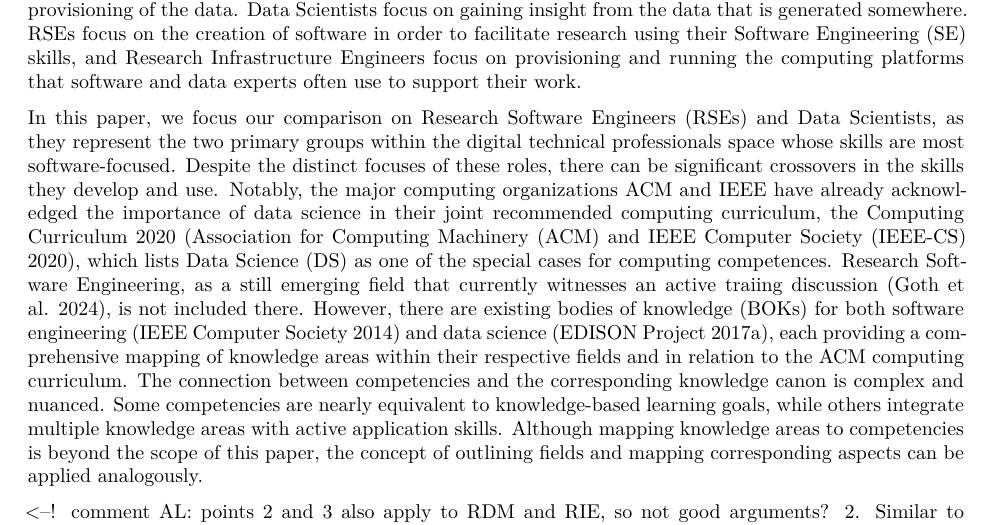
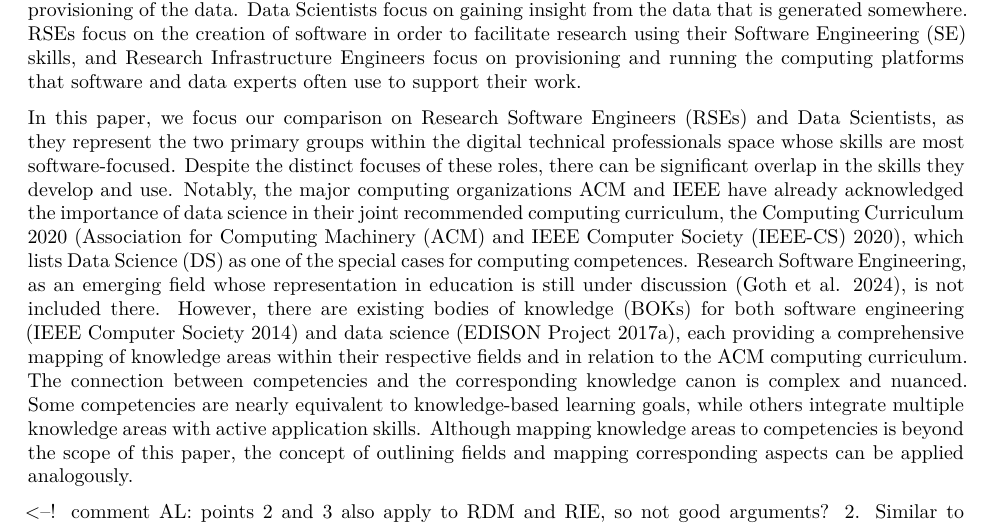
Before and after one commit to the-teachingRSE-project/ds2rse, a Quarto document (index.qmd): part of page 2 of 8, cut so that both start at the same text. Rendered offline with R 4.5, knitr and Pandoc in place of Quarto, then LaTeX, with nearby package versions.

Commit message:
wording & typo

```diff
--- a/index.qmd
+++ b/index.qmd
@@ -55,7 +55,7 @@ More information can be found at \cite{fdminfo}.
 While there is overlap between all these fields, we can summarise that Research Data Managers focus on the data that is generated and/or used during the research process and provide infrastructure for better provisioning of the data. Data Scientists focus on gaining insight from the data that is generated somewhere.
 RSEs focus on the creation of software in order to facilitate research using their Software Engineering (SE) skills, and  Research Infrastructure Engineers focus on provisioning and running the computing platforms that software and data experts often use to support their work.
 
-In this paper, we focus our comparison on Research Software Engineers (RSEs) and Data Scientists, as they represent the two primary groups within the digital technical professionals space whose skills are most software-focused. Despite the distinct focuses of these roles, there can be significant crossovers in the skills they develop and use. Notably, the major computing organizations ACM and IEEE have already acknowledged the importance of data science in their joint recommended computing curriculum, the Computing Curriculum 2020 [@CC2020], which lists Data Science (DS) as one of the special cases for computing competences. Research Software Engineering, as a still emerging field that currently witnesses an active traiing discussion [@Goth2024RSE], is not included there. However, there are existing bodies of knowledge (BOKs) for both software engineering [@SWEBOK2014] and data science [@DSBOK2017], each providing a comprehensive mapping of knowledge areas within their respective fields and in relation to the ACM computing curriculum.
+In this paper, we focus our comparison on Research Software Engineers (RSEs) and Data Scientists, as they represent the two primary groups within the digital technical professionals space whose skills are most software-focused. Despite the distinct focuses of these roles, there can be significant overlap in the skills they develop and use. Notably, the major computing organizations ACM and IEEE have already acknowledged the importance of data science in their joint recommended computing curriculum, the Computing Curriculum 2020 [@CC2020], which lists Data Science (DS) as one of the special cases for computing competences. Research Software Engineering, as an emerging field whose representation in education is still under discussion [@Goth2024RSE], is not included there. However, there are existing bodies of knowledge (BOKs) for both software engineering [@SWEBOK2014] and data science [@DSBOK2017], each providing a comprehensive mapping of knowledge areas within their respective fields and in relation to the ACM computing curriculum.
 <!-- Notably, the Data Science Body of Knowledge (DS-BOK) maps data science not only to software engineering but also to (research) data management (RDM). This is particularly interesting as RDM represents another intersecting cycle, further highlighting the interconnected nature of these fields.-->
 The connection between competencies and the corresponding knowledge canon is complex and nuanced. Some competencies are nearly equivalent to knowledge-based learning goals, while others integrate multiple knowledge areas with active application skills. Although mapping knowledge areas to competencies is beyond the scope of this paper, the concept of outlining fields and mapping corresponding aspects can be applied analogously.
 
```
